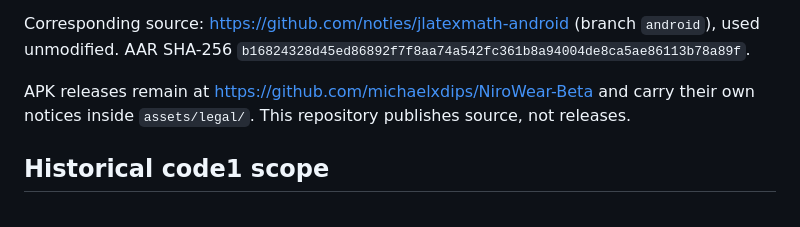
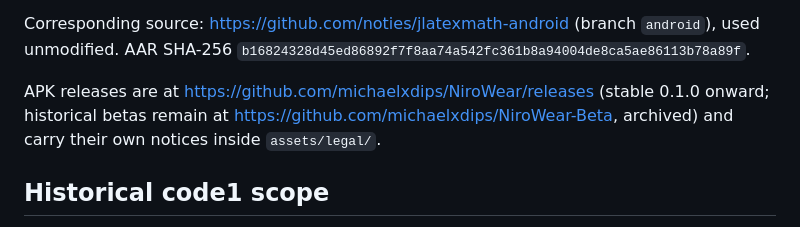
Before and after one commit to michaelxdips/NiroWear, a Markdown page: THIRD_PARTY_NOTICES.md, the part around the change. Rendered like a GitHub page.

Commit message:
docs(legal): releases live at michaelxdips/NiroWear (stable 0.1.0+), beta repo archived

```diff
--- a/THIRD_PARTY_NOTICES.md
+++ b/THIRD_PARTY_NOTICES.md
@@ -27,8 +27,10 @@ font set named upstream is **not** present in 0.2.0 and is not distributed.
 Corresponding source: https://github.com/noties/jlatexmath-android (branch `android`), used
 unmodified. AAR SHA-256 `b16824328d45ed86892f7f8aa74a542fc361b8a94004de8ca5ae86113b78a89f`.
 
-APK releases remain at https://github.com/michaelxdips/NiroWear-Beta and carry their own
-notices inside `assets/legal/`. This repository publishes source, not releases.
+APK releases are at https://github.com/michaelxdips/NiroWear/releases (stable
+0.1.0 onward; historical betas remain at
+https://github.com/michaelxdips/NiroWear-Beta, archived) and carry their own
+notices inside `assets/legal/`.
 ## Historical code1 scope
 
 These notices cover the existing NiroWear 0.1.0/code1 validation release identified
```
